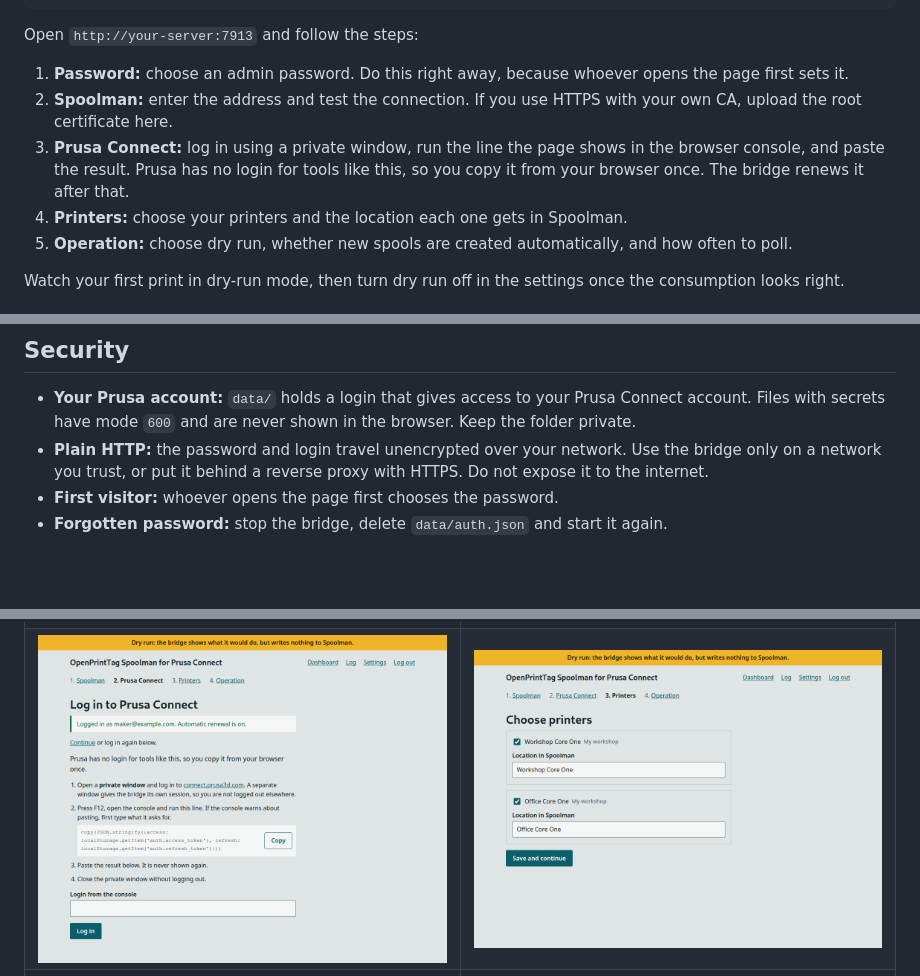
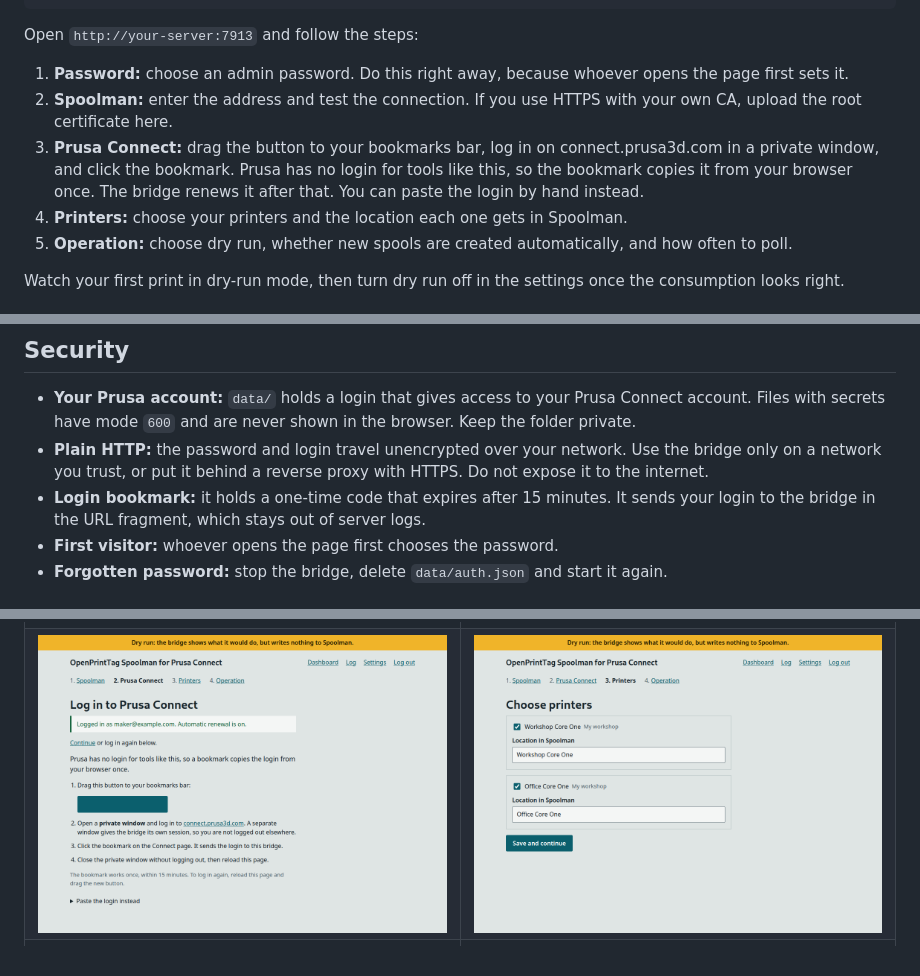
Before and after one commit to andrewmitchell-automations/openprinttag-spoolman, a Markdown page: README.md, 3 parts joined by grey strips. GitHub-like rendering; pictures changed too: docs/screenshots/setup-connect.png; blank space fills up the shorter version.

Commit message:
Log in to Connect with a one-time bookmark
Dragging one bookmark replaces the console steps. It sends the login in the
URL fragment with a one-time code, and pasting stays as a fallback.

```diff
--- a/README.md
+++ b/README.md
@@ -37,7 +37,7 @@ Open `http://your-server:7913` and follow the steps:
 
 1. **Password:** choose an admin password. Do this right away, because whoever opens the page first sets it.
 2. **Spoolman:** enter the address and test the connection. If you use HTTPS with your own CA, upload the root certificate here.
-3. **Prusa Connect:** log in using a private window, run the line the page shows in the browser console, and paste the result. Prusa has no login for tools like this, so you copy it from your browser once. The bridge renews it after that.
+3. **Prusa Connect:** drag the button to your bookmarks bar, log in on connect.prusa3d.com in a private window, and click the bookmark. Prusa has no login for tools like this, so the bookmark copies it from your browser once. The bridge renews it after that. You can paste the login by hand instead.
 4. **Printers:** choose your printers and the location each one gets in Spoolman.
 5. **Operation:** choose dry run, whether new spools are created automatically, and how often to poll.
 
@@ -84,6 +84,7 @@ Everything can be set in the browser and is saved in `data/config.json`. Environ
 
 - **Your Prusa account:** `data/` holds a login that gives access to your Prusa Connect account. Files with secrets have mode `600` and are never shown in the browser. Keep the folder private.
 - **Plain HTTP:** the password and login travel unencrypted over your network. Use the bridge only on a network you trust, or put it behind a reverse proxy with HTTPS. Do not expose it to the internet.
+- **Login bookmark:** it holds a one-time code that expires after 15 minutes. It sends your login to the bridge in the URL fragment, which stays out of server logs.
 - **First visitor:** whoever opens the page first chooses the password.
 - **Forgotten password:** stop the bridge, delete `data/auth.json` and start it again.
 
```
Also changed, not shown: 6 other files.
